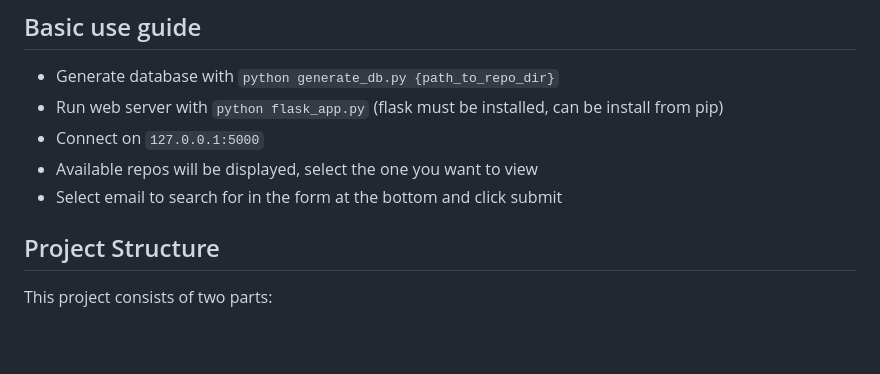
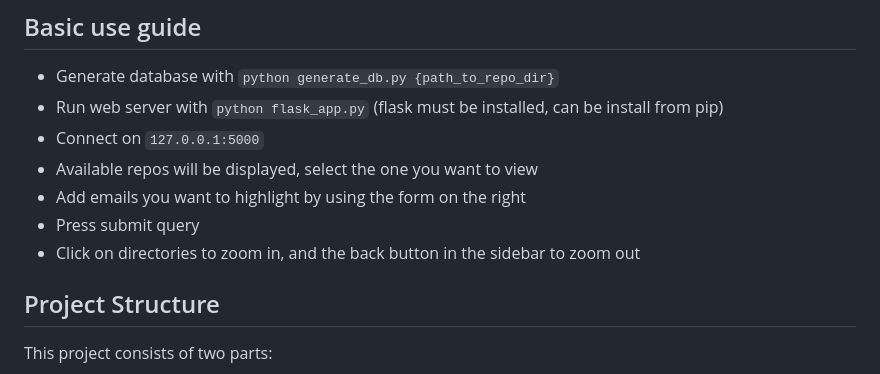
Before and after one commit to jmforsythe/Git-Heat-Map, a Markdown page: README.md, the part around the change. Rendered like a GitHub page; blank space fills up the shorter version.

```diff
--- a/README.md
+++ b/README.md
@@ -9,7 +9,9 @@
 * Run web server with `python flask_app.py` (flask must be installed, can be install from pip)
 * Connect on `127.0.0.1:5000`
 * Available repos will be displayed, select the one you want to view
-* Select email to search for in the form at the bottom and click submit
+* Add emails you want to highlight by using the form on the right
+* Press submit query
+* Click on directories to zoom in, and the back button in the sidebar to zoom out
 
 ## Project Structure
 
```
